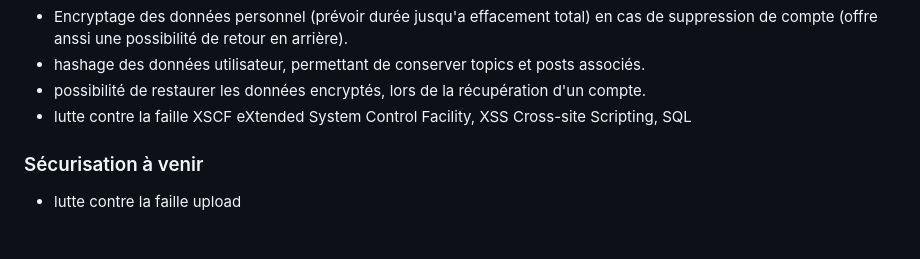
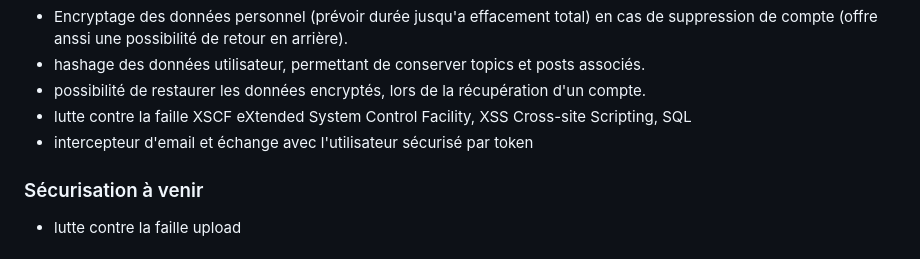
Before and after one commit to AnthonyM68/forum, a Markdown page: README.md, the part around the change. Rendered like a GitHub page.

```diff
--- a/README.md
+++ b/README.md
@@ -29,6 +29,7 @@
 - hashage des données utilisateur, permettant de conserver topics et posts associés.
 - possibilité de restaurer les données encryptés, lors de la récupération d'un compte.
 - lutte contre la faille XSCF eXtended System Control Facility, XSS Cross-site Scripting, SQL
+- intercepteur d'email et échange avec l'utilisateur sécurisé par token
 
 <h3 align="left">Sécurisation à venir</h3>
 
```
